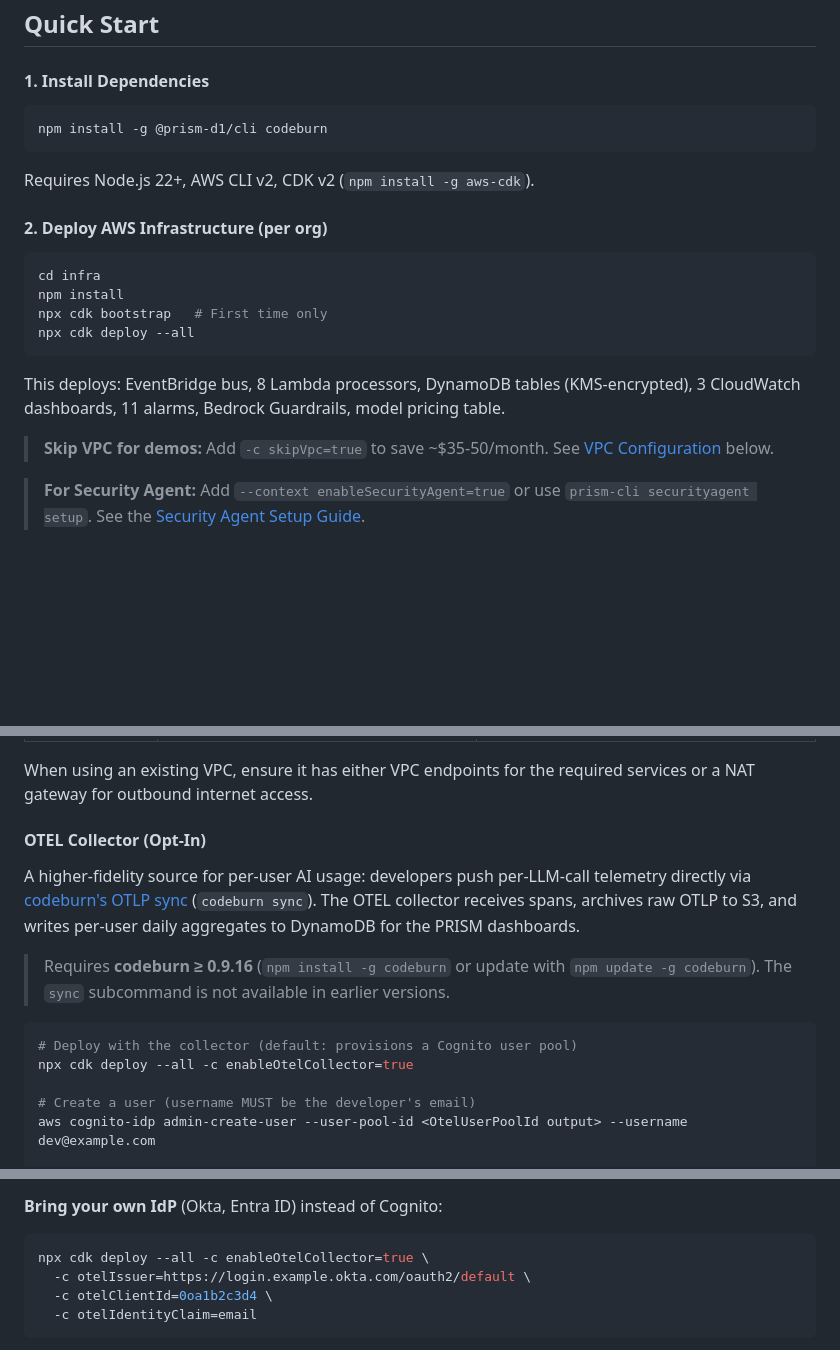
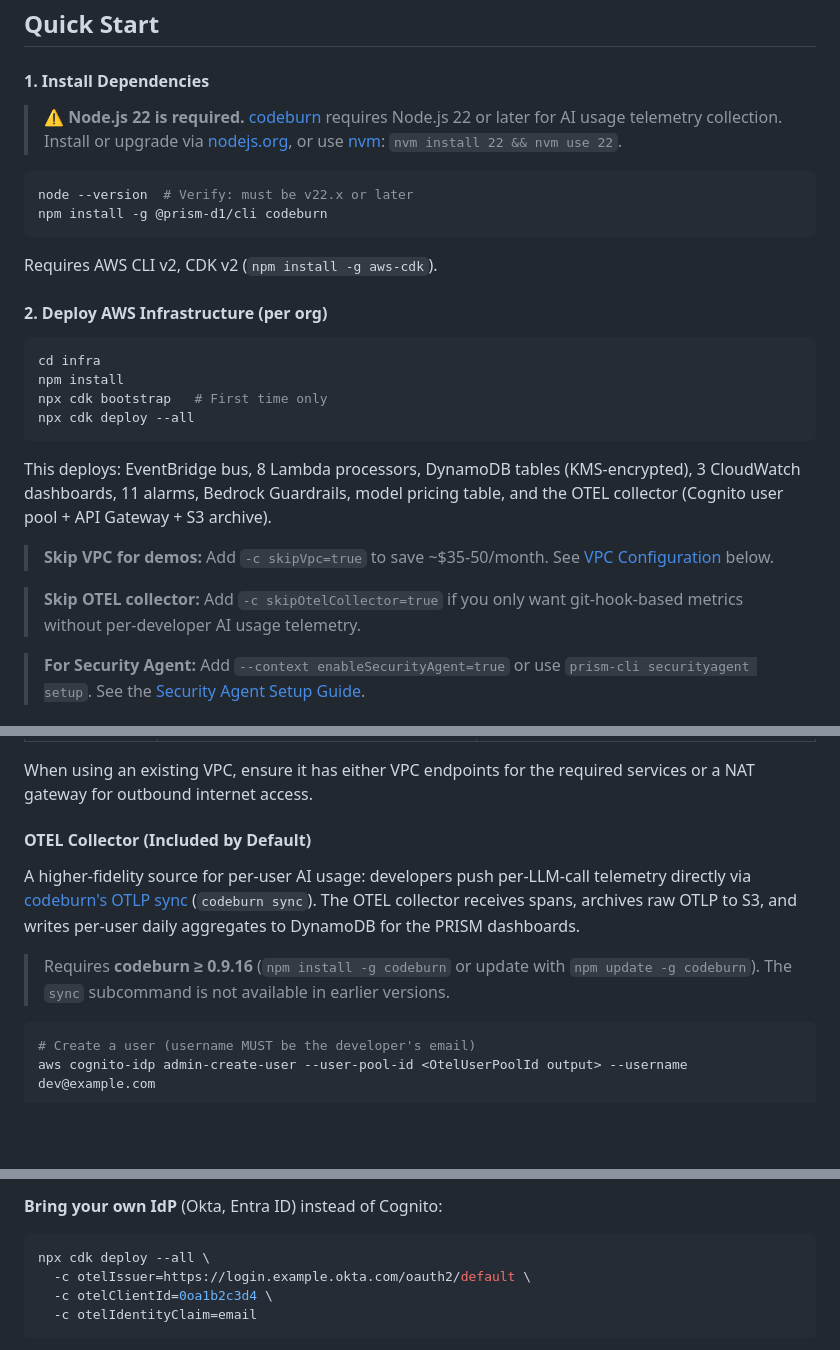
Before and after one commit to aws-samples/sample-prism-d1-velocity, a Markdown page: README.md, 3 parts joined by grey strips. GitHub-like rendering; blank space fills up the shorter version.

Commit message:
docs: OTEL collector on by default, Node.js 22 hard requirement
- OTEL collector now deploys with default 'npx cdk deploy --all'
  (use -c skipOtelCollector=true to opt out)
- Added prominent Node.js 22 requirement callout with nvm/nodejs.org links
- Removed redundant -c enableOtelCollector=true from BYO IdP example
- Updated section header from 'Opt-In' to 'Included by Default'

AI-Origin: ai-generated
AI-Tool: kiro
AI-Input-Tokens: 32790
AI-Output-Tokens: 5292
AI-Cost: $0.17

````diff
--- a/README.md
+++ b/README.md
@@ -44,11 +44,14 @@ Part of the PRISM Framework (Progressive Readiness Index for Scalable Maturity)
 
 #### 1. Install Dependencies
 
+> **⚠️ Node.js 22 is required.** [codeburn](https://github.com/getagentseal/codeburn) requires Node.js 22 or later for AI usage telemetry collection. Install or upgrade via [nodejs.org](https://nodejs.org/en/download), or use [nvm](https://github.com/nvm-sh/nvm#installing-and-updating): `nvm install 22 && nvm use 22`.
+
 ```bash
+node --version  # Verify: must be v22.x or later
 npm install -g @prism-d1/cli codeburn
 ```
 
-Requires Node.js 22+, AWS CLI v2, CDK v2 (`npm install -g aws-cdk`).
+Requires AWS CLI v2, CDK v2 (`npm install -g aws-cdk`).
 
 #### 2. Deploy AWS Infrastructure (per org)
 
@@ -59,9 +62,11 @@ npx cdk bootstrap   # First time only
 npx cdk deploy --all
 ```
 
-This deploys: EventBridge bus, 8 Lambda processors, DynamoDB tables (KMS-encrypted), 3 CloudWatch dashboards, 11 alarms, Bedrock Guardrails, model pricing table.
+This deploys: EventBridge bus, 8 Lambda processors, DynamoDB tables (KMS-encrypted), 3 CloudWatch dashboards, 11 alarms, Bedrock Guardrails, model pricing table, and the OTEL collector (Cognito user pool + API Gateway + S3 archive).
 
 > **Skip VPC for demos:** Add `-c skipVpc=true` to save ~$35-50/month. See [VPC Configuration](#vpc-configuration) below.
+
+> **Skip OTEL collector:** Add `-c skipOtelCollector=true` if you only want git-hook-based metrics without per-developer AI usage telemetry.
 
 > **For Security Agent:** Add `--context enableSecurityAgent=true` or use `prism-cli securityagent setup`. See the [Security Agent Setup Guide](bootstrapper/security-agent/SETUP-GUIDE.md).
 
@@ -118,16 +123,13 @@ By default, all Lambda functions deploy into a VPC with private isolated subnets
 
 When using an existing VPC, ensure it has either VPC endpoints for the required services or a NAT gateway for outbound internet access.
 
-#### OTEL Collector (Opt-In)
+#### OTEL Collector (Included by Default)
 
 A higher-fidelity source for per-user AI usage: developers push per-LLM-call telemetry directly via [codeburn's OTLP sync](https://github.com/getagentseal/codeburn) (`codeburn sync`). The OTEL collector receives spans, archives raw OTLP to S3, and writes per-user daily aggregates to DynamoDB for the PRISM dashboards.
 
 > Requires **codeburn ≥ 0.9.16** (`npm install -g codeburn` or update with `npm update -g codeburn`). The `sync` subcommand is not available in earlier versions.
 
 ```bash
-# Deploy with the collector (default: provisions a Cognito user pool)
-npx cdk deploy --all -c enableOtelCollector=true
-
 # Create a user (username MUST be the developer's email)
 aws cognito-idp admin-create-user --user-pool-id <OtelUserPoolId output> --username dev@example.com
 
@@ -154,7 +156,7 @@ This installs a platform-native schedule (crontab on Linux, LaunchAgent on macOS
 **Bring your own IdP** (Okta, Entra ID) instead of Cognito:
 
 ```bash
-npx cdk deploy --all -c enableOtelCollector=true \
+npx cdk deploy --all \
   -c otelIssuer=https://login.example.okta.com/oauth2/default \
   -c otelClientId=0oa1b2c3d4 \
   -c otelIdentityClaim=email
````
